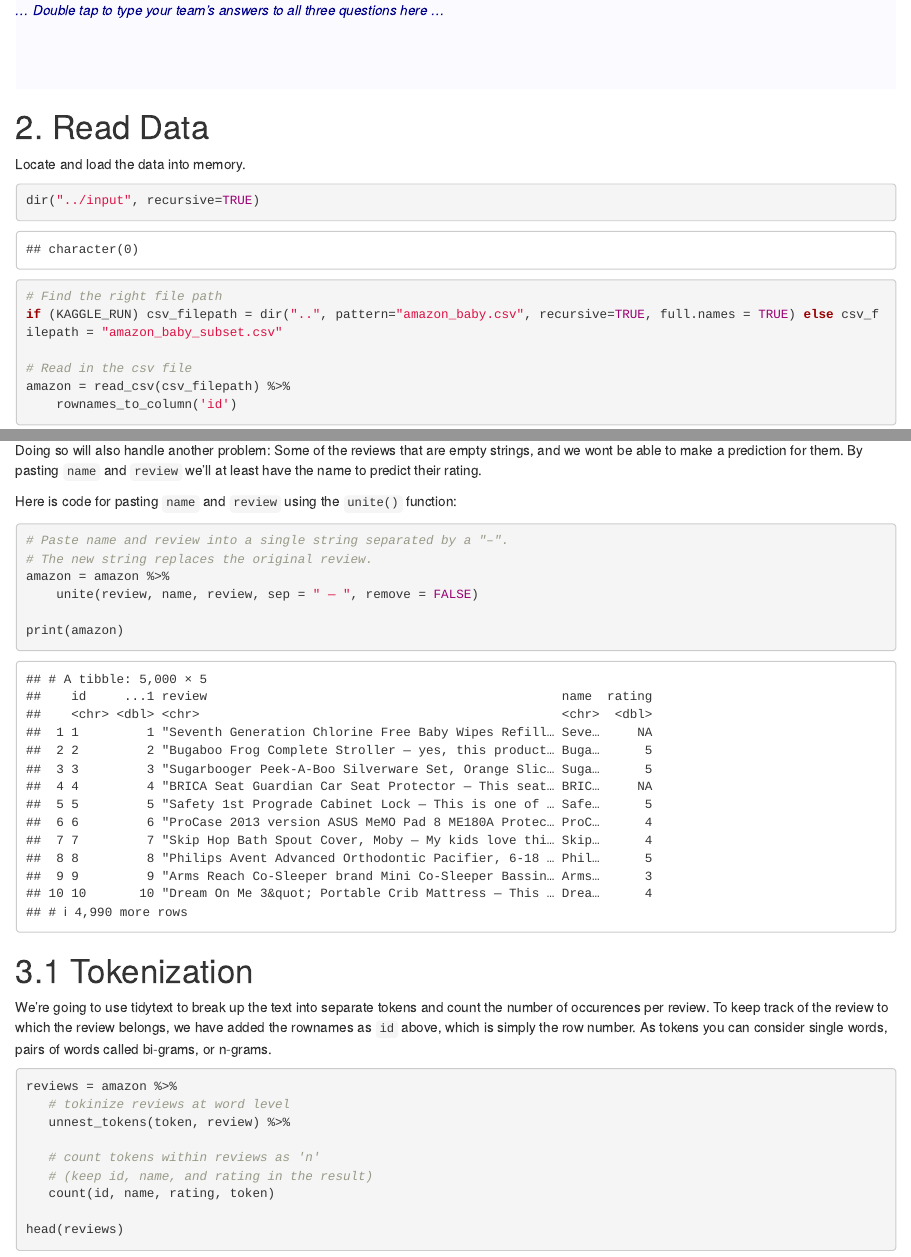
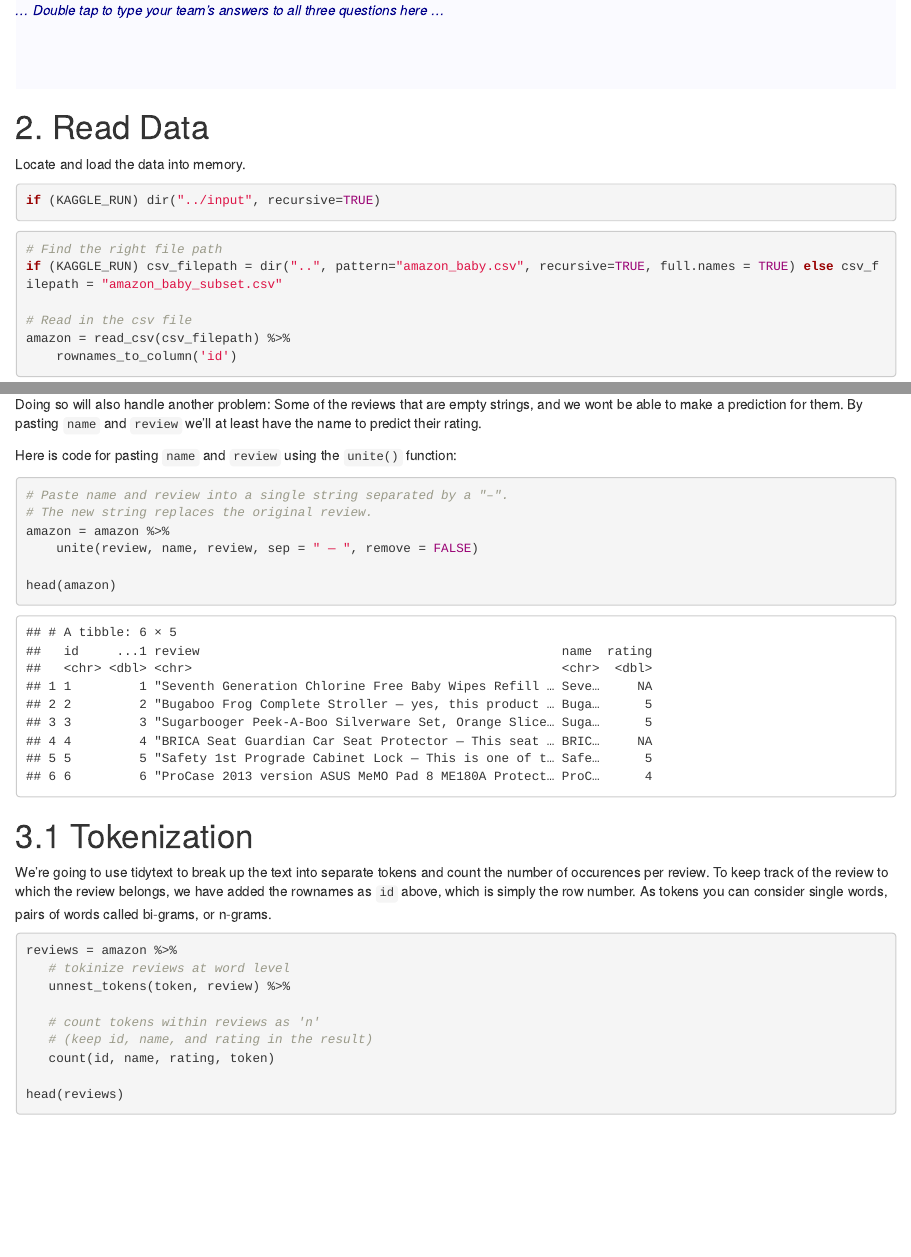
Before and after one commit to levolz/bda_week3, an R Markdown document (amazon_notebook.Rmd): the page in a window 1100 px wide, from 750 px down, and a second part further down, joined at a grey line. Rendered offline with R 4.5, knitr and Pandoc, with nearby package versions; some code elsewhere in the file could not run offline.

Commit message:
small edit

````diff
--- a/amazon_notebook.Rmd
+++ b/amazon_notebook.Rmd
@@ -40,7 +40,7 @@ Answer the 3 most important questions for any ML project:
 Locate and load the data into memory.
 
 ```{r}
-dir("../input", recursive=TRUE)
+if (KAGGLE_RUN) dir("../input", recursive=TRUE)
 ```
 
 ```{r}
@@ -81,7 +81,7 @@ Here is code for pasting `name` and `review` using the `unite()` function:
 amazon = amazon %>%
     unite(review, name, review, sep = " — ", remove = FALSE)
 
-print(amazon)
+head(amazon)
 ```
 
 # 3.1 Tokenization
````
Also changed, not shown: amazon_notebook.Rmd (2 more changed lines).
